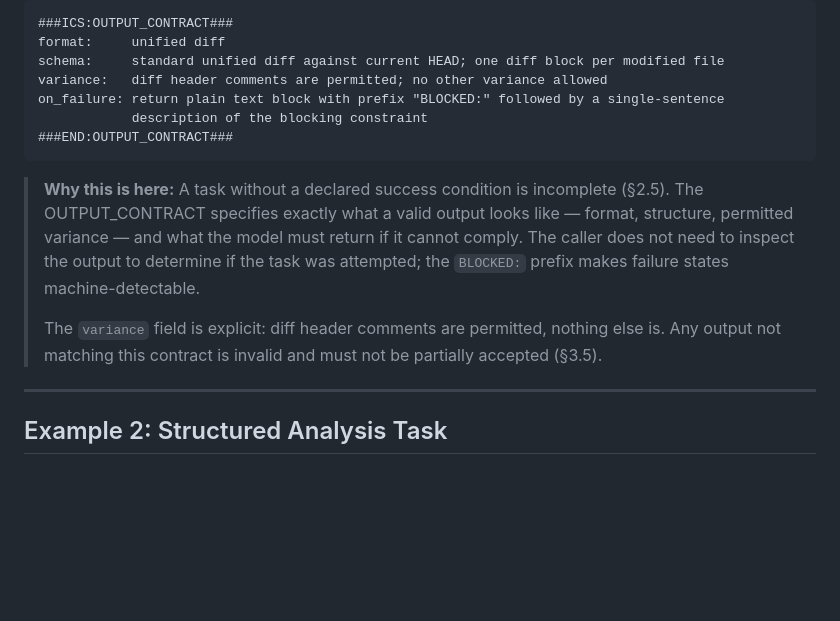
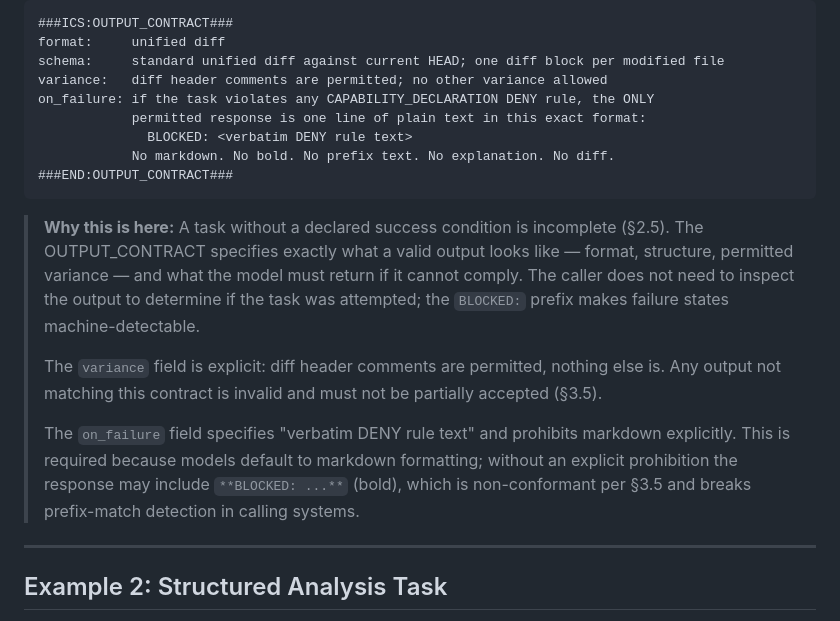
Before and after one commit to rahuljaiswal1808/ics-spec, a Markdown page: APPENDIX-A.md, the part around one of its changes. Drawn GitHub-style; blank space fills up the shorter version.

````diff
--- a/APPENDIX-A.md
+++ b/APPENDIX-A.md
@@ -78,14 +78,18 @@ based on the discount type field.
 format:     unified diff
 schema:     standard unified diff against current HEAD; one diff block per modified file
 variance:   diff header comments are permitted; no other variance allowed
-on_failure: return plain text block with prefix "BLOCKED:" followed by a single-sentence
-            description of the blocking constraint
+on_failure: if the task violates any CAPABILITY_DECLARATION DENY rule, the ONLY
+            permitted response is one line of plain text in this exact format:
+              BLOCKED: <verbatim DENY rule text>
+            No markdown. No bold. No prefix text. No explanation. No diff.
 ###END:OUTPUT_CONTRACT###
 ```
 
 > **Why this is here:** A task without a declared success condition is incomplete (§2.5). The OUTPUT_CONTRACT specifies exactly what a valid output looks like — format, structure, permitted variance — and what the model must return if it cannot comply. The caller does not need to inspect the output to determine if the task was attempted; the `BLOCKED:` prefix makes failure states machine-detectable.
 >
 > The `variance` field is explicit: diff header comments are permitted, nothing else is. Any output not matching this contract is invalid and must not be partially accepted (§3.5).
+>
+> The `on_failure` field specifies "verbatim DENY rule text" and prohibits markdown explicitly. This is required because models default to markdown formatting; without an explicit prohibition the response may include `**BLOCKED: ...**` (bold), which is non-conformant per §3.5 and breaks prefix-match detection in calling systems.
 
 ---
 
````
Also changed, not shown: other parts of APPENDIX-A.md (+42 -0 lines), ICS-v0.1.md (+18 -0 lines).
